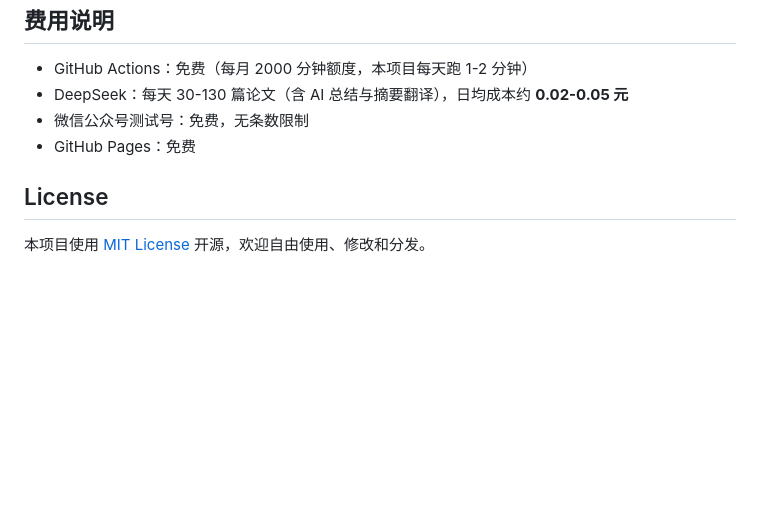
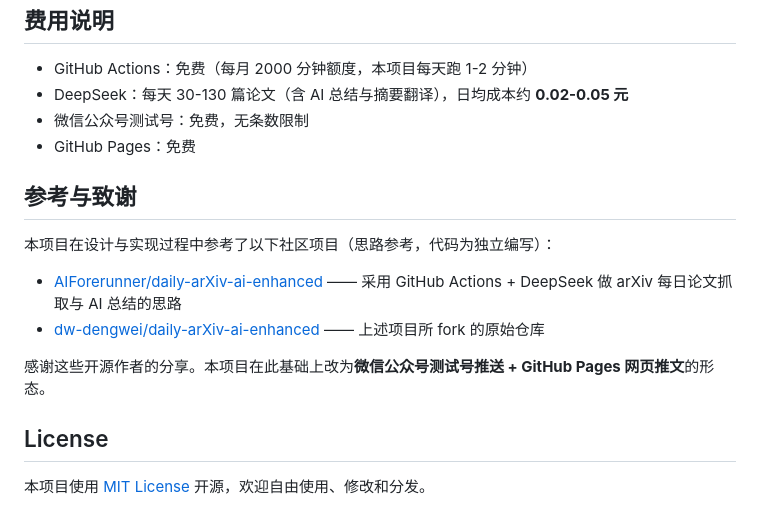
Before and after one commit to JiangZhexin/arxiv-daily-wechat, a Markdown page: README.md, the part around the change. Drawn GitHub-style; blank space fills up the shorter version.

Commit message:
docs: 添加参考项目致谢

```diff
--- a/README.md
+++ b/README.md
@@ -194,6 +194,15 @@ arXiv 周六、周日不发布新论文，属正常现象；周一早上也会
 - 微信公众号测试号：免费，无条数限制
 - GitHub Pages：免费
 
+## 参考与致谢
+
+本项目在设计与实现过程中参考了以下社区项目（思路参考，代码为独立编写）：
+
+- [AIForerunner/daily-arXiv-ai-enhanced](https://github.com/AIForerunner/daily-arXiv-ai-enhanced) —— 采用 GitHub Actions + DeepSeek 做 arXiv 每日论文抓取与 AI 总结的思路
+- [dw-dengwei/daily-arXiv-ai-enhanced](https://github.com/dw-dengwei/daily-arXiv-ai-enhanced) —— 上述项目所 fork 的原始仓库
+
+感谢这些开源作者的分享。本项目在此基础上改为**微信公众号测试号推送 + GitHub Pages 网页推文**的形态。
+
 ## License
 
 本项目使用 [MIT License](LICENSE) 开源，欢迎自由使用、修改和分发。
```
